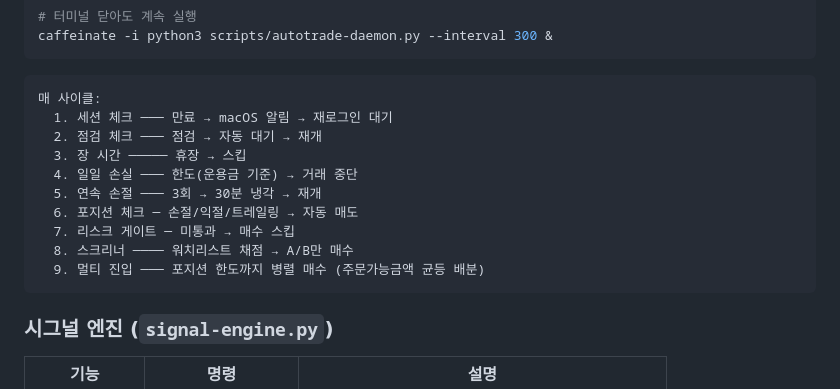
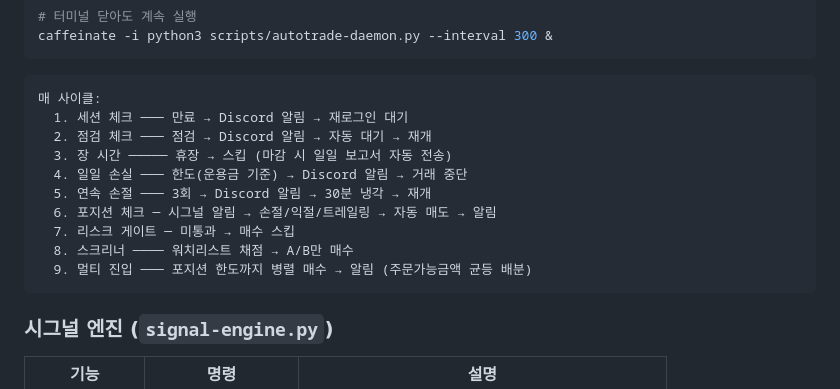
Before and after one commit to Aiden-Kwak/toss-trading-system, a Markdown page: README.md, the part around one of its changes. Rendered like a GitHub page.

````diff
--- a/README.md
+++ b/README.md
@@ -57,15 +64,15 @@ caffeinate -i python3 scripts/autotrade-daemon.py --interval 300 &
 
 ```
 매 사이클:
-  1. 세션 체크 ─── 만료 → macOS 알림 → 재로그인 대기
-  2. 점검 체크 ─── 점검 → 자동 대기 → 재개
-  3. 장 시간 ───── 휴장 → 스킵
-  4. 일일 손실 ─── 한도(운용금 기준) → 거래 중단
-  5. 연속 손절 ─── 3회 → 30분 냉각 → 재개
-  6. 포지션 체크 ─ 손절/익절/트레일링 → 자동 매도
+  1. 세션 체크 ─── 만료 → Discord 알림 → 재로그인 대기
+  2. 점검 체크 ─── 점검 → Discord 알림 → 자동 대기 → 재개
+  3. 장 시간 ───── 휴장 → 스킵 (마감 시 일일 보고서 자동 전송)
+  4. 일일 손실 ─── 한도(운용금 기준) → Discord 알림 → 거래 중단
+  5. 연속 손절 ─── 3회 → Discord 알림 → 30분 냉각 → 재개
+  6. 포지션 체크 ─ 시그널 알림 → 손절/익절/트레일링 → 자동 매도 → 알림
   7. 리스크 게이트 ─ 미통과 → 매수 스킵
   8. 스크리너 ──── 워치리스트 채점 → A/B만 매수
-  9. 멀티 진입 ─── 포지션 한도까지 병렬 매수 (주문가능금액 균등 배분)
+  9. 멀티 진입 ─── 포지션 한도까지 병렬 매수 → 알림 (주문가능금액 균등 배분)
 ```
 
 ### 시그널 엔진 (`signal-engine.py`)
````
Also changed, not shown: other parts of README.md (+73 -0 lines).
